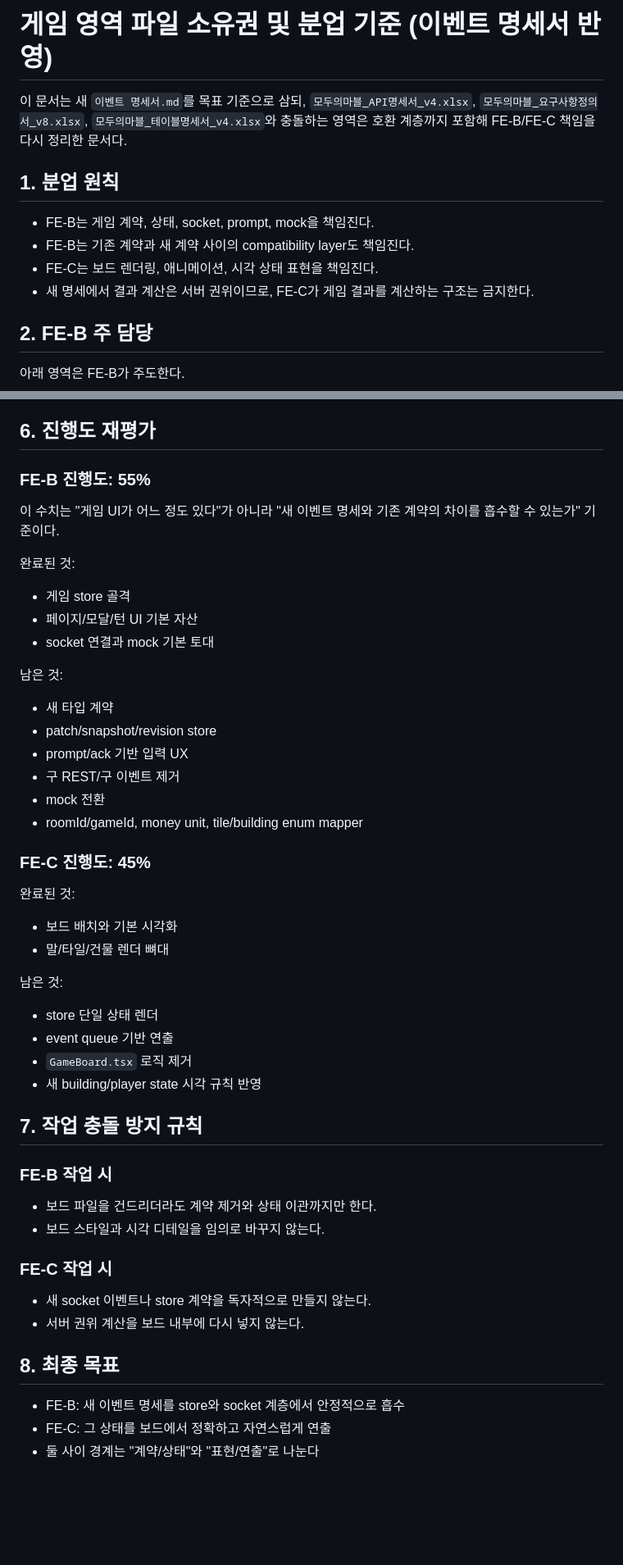
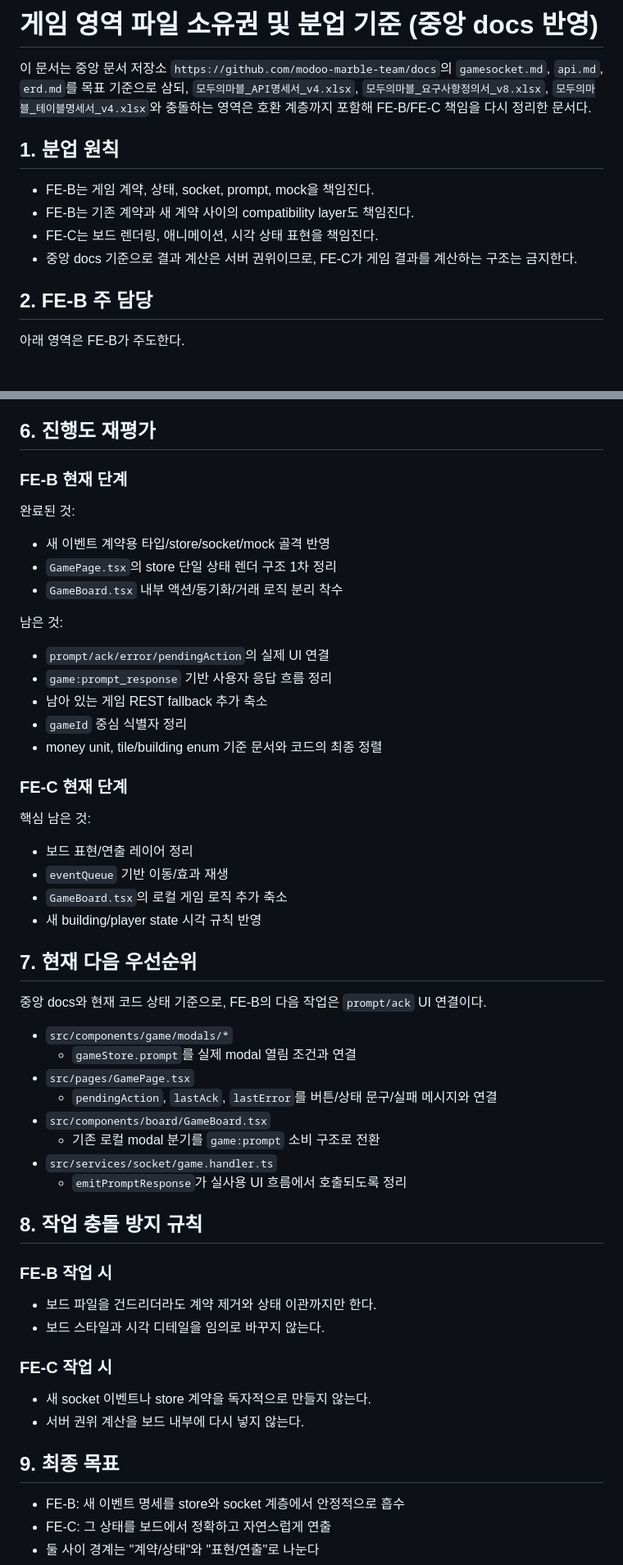
Before and after one commit to modoo-marble-team/Blue_Marble-frontend, a Markdown page: docs/game-ownership.md, 2 parts joined by grey strips. Shown at 82% size. Rendered like a GitHub page; blank space fills up the shorter version.

Commit message:
docs: refresh game ownership guide from central docs

```diff
--- a/docs/game-ownership.md
+++ b/docs/game-ownership.md
@@ -1,6 +1,7 @@
-# 게임 영역 파일 소유권 및 분업 기준 (이벤트 명세서 반영)
+# 게임 영역 파일 소유권 및 분업 기준 (중앙 docs 반영)
 
-이 문서는 새 `이벤트 명세서.md`를 목표 기준으로 삼되,
+이 문서는 중앙 문서 저장소 `https://github.com/modoo-marble-team/docs`의
+`gamesocket.md`, `api.md`, `erd.md`를 목표 기준으로 삼되,
 `모두의마블_API명세서_v4.xlsx`, `모두의마블_요구사항정의서_v8.xlsx`,
 `모두의마블_테이블명세서_v4.xlsx`와 충돌하는 영역은 호환 계층까지 포함해 FE-B/FE-C 책임을 다시 정리한 문서다.
 
@@ -9,7 +10,7 @@
 - FE-B는 게임 계약, 상태, socket, prompt, mock을 책임진다.
 - FE-B는 기존 계약과 새 계약 사이의 compatibility layer도 책임진다.
 - FE-C는 보드 렌더링, 애니메이션, 시각 상태 표현을 책임진다.
-- 새 명세에서 결과 계산은 서버 권위이므로, FE-C가 게임 결과를 계산하는 구조는 금지한다.
+- 중앙 docs 기준으로 결과 계산은 서버 권위이므로, FE-C가 게임 결과를 계산하는 구조는 금지한다.
 
 ## 2. FE-B 주 담당
 
@@ -80,40 +82,45 @@
 
 ## 6. 진행도 재평가
 
-### FE-B 진행도: 55%
-
-이 수치는 "게임 UI가 어느 정도 있다"가 아니라 "새 이벤트 명세와 기존 계약의 차이를 흡수할 수 있는가" 기준이다.
+### FE-B 현재 단계
 
 완료된 것:
 
-- 게임 store 골격
-- 페이지/모달/턴 UI 기본 자산
-- socket 연결과 mock 기본 토대
+- 새 이벤트 계약용 타입/store/socket/mock 골격 반영
+- `GamePage.tsx`의 store 단일 상태 렌더 구조 1차 정리
+- `GameBoard.tsx` 내부 액션/동기화/거래 로직 분리 착수
 
 남은 것:
 
-- 새 타입 계약
-- patch/snapshot/revision store
-- prompt/ack 기반 입력 UX
-- 구 REST/구 이벤트 제거
-- mock 전환
-- roomId/gameId, money unit, tile/building enum mapper
+- `prompt/ack/error/pendingAction`의 실제 UI 연결
+- `game:prompt_response` 기반 사용자 응답 흐름 정리
+- 남아 있는 게임 REST fallback 추가 축소
+- `gameId` 중심 식별자 정리
+- money unit, tile/building enum 기준 문서와 코드의 최종 정렬
 
-### FE-C 진행도: 45%
+### FE-C 현재 단계
 
-완료된 것:
+핵심 남은 것:
 
-- 보드 배치와 기본 시각화
-- 말/타일/건물 렌더 뼈대
-
-남은 것:
-
-- store 단일 상태 렌더
-- event queue 기반 연출
-- `GameBoard.tsx` 로직 제거
+- 보드 표현/연출 레이어 정리
+- `eventQueue` 기반 이동/효과 재생
+- `GameBoard.tsx`의 로컬 게임 로직 추가 축소
 - 새 building/player state 시각 규칙 반영
 
-## 7. 작업 충돌 방지 규칙
+## 7. 현재 다음 우선순위
+
+중앙 docs와 현재 코드 상태 기준으로, FE-B의 다음 작업은 `prompt/ack` UI 연결이다.
+
+- `src/components/game/modals/*`
+  - `gameStore.prompt`를 실제 modal 열림 조건과 연결
+- `src/pages/GamePage.tsx`
+  - `pendingAction`, `lastAck`, `lastError`를 버튼/상태 문구/실패 메시지와 연결
+- `src/components/board/GameBoard.tsx`
+  - 기존 로컬 modal 분기를 `game:prompt` 소비 구조로 전환
+- `src/services/socket/game.handler.ts`
+  - `emitPromptResponse`가 실사용 UI 흐름에서 호출되도록 정리
+
+## 8. 작업 충돌 방지 규칙
 
 ### FE-B 작업 시
 
@@ -125,7 +132,7 @@
 - 새 socket 이벤트나 store 계약을 독자적으로 만들지 않는다.
 - 서버 권위 계산을 보드 내부에 다시 넣지 않는다.
 
-## 8. 최종 목표
+## 9. 최종 목표
 
 - FE-B: 새 이벤트 명세를 store와 socket 계층에서 안정적으로 흡수
 - FE-C: 그 상태를 보드에서 정확하고 자연스럽게 연출
```
Also changed, not shown: other parts of docs/game-ownership.md (+2 -1 lines).
